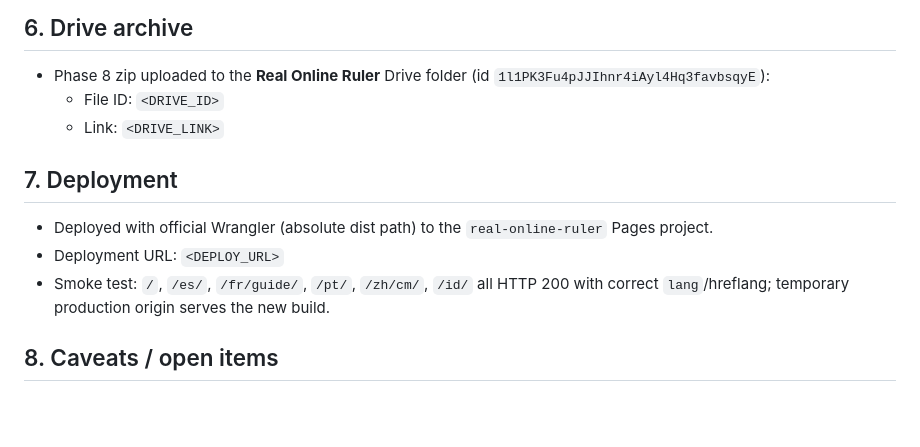
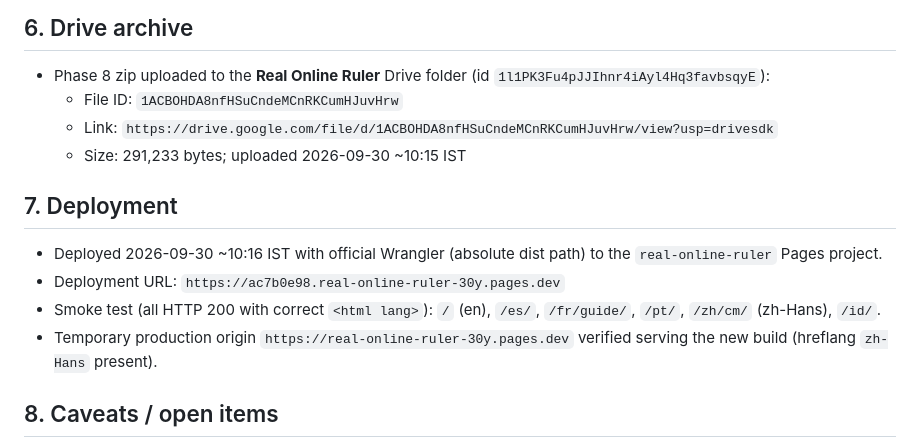
Before and after one commit to childygyan/real-online-ruler, a Markdown page: docs/PHASE8-REPORT.md, the part around one of its changes. Drawn GitHub-style; blank space fills up the shorter version.

Commit message:
Phase 8 report: Drive + deployment metadata

```diff
--- a/docs/PHASE8-REPORT.md
+++ b/docs/PHASE8-REPORT.md
@@ -131,17 +130,19 @@ the English base); de/it dropped for lack of signal.
 
 - Phase 8 zip uploaded to the **Real Online Ruler** Drive folder
   (id `1l1PK3Fu4pJJIhnr4iAyl4Hq3favbsqyE`):
-  - File ID: `<DRIVE_ID>`
-  - Link: `<DRIVE_LINK>`
+  - File ID: `1ACBOHDA8nfHSuCndeMCnRKCumHJuvHrw`
+  - Link: `https://drive.google.com/file/d/1ACBOHDA8nfHSuCndeMCnRKCumHJuvHrw/view?usp=drivesdk`
+  - Size: 291,233 bytes; uploaded 2026-09-30 ~10:15 IST
 
 ## 7. Deployment
 
-- Deployed with official Wrangler (absolute dist path) to the
-  `real-online-ruler` Pages project.
-- Deployment URL: `<DEPLOY_URL>`
-- Smoke test: `/`, `/es/`, `/fr/guide/`, `/pt/`, `/zh/cm/`, `/id/`
-  all HTTP 200 with correct `lang`/hreflang; temporary production origin
-  serves the new build.
+- Deployed 2026-09-30 ~10:16 IST with official Wrangler (absolute dist
+  path) to the `real-online-ruler` Pages project.
+- Deployment URL: `https://ac7b0e98.real-online-ruler-30y.pages.dev`
+- Smoke test (all HTTP 200 with correct `<html lang>`): `/` (en), `/es/`,
+  `/fr/guide/`, `/pt/`, `/zh/cm/` (zh-Hans), `/id/`.
+- Temporary production origin `https://real-online-ruler-30y.pages.dev`
+  verified serving the new build (hreflang `zh-Hans` present).
 
 ## 8. Caveats / open items
 
```
Also changed, not shown: other parts of docs/PHASE8-REPORT.md (+8 -9 lines).
